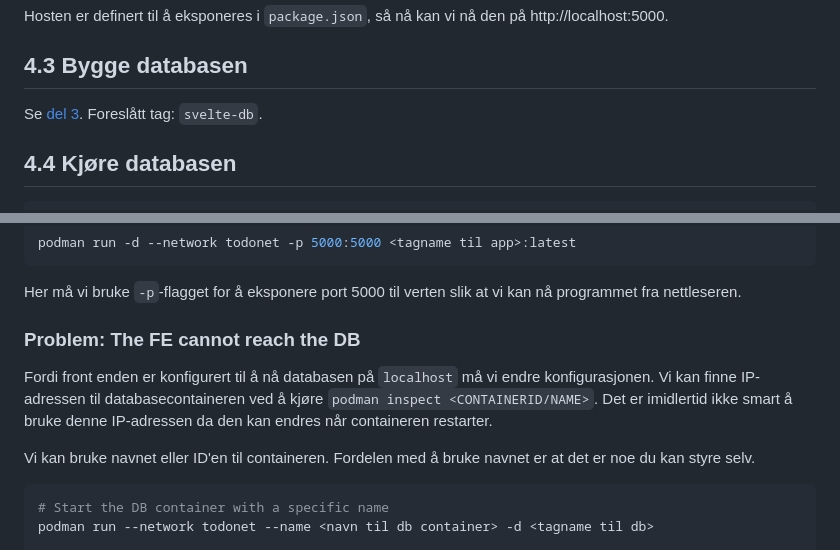
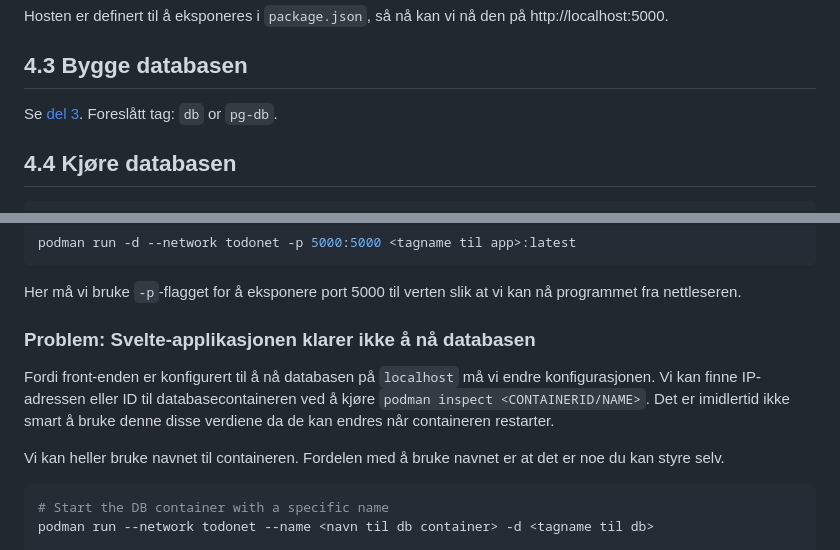
Before and after one commit to Bouvet-deler/container-workshop, a Markdown page: part4/README.md, 2 parts joined by grey strips. GitHub-like rendering.

Commit message:
Rettskrivingsfikser

````diff
--- a/part4/README.md
+++ b/part4/README.md
@@ -28,7 +28,7 @@ Hosten er definert til å eksponeres i `package.json`, så nå kan vi nå den p
 
 ## 4.3 Bygge databasen
 
-Se [del 3](../part3/README.md#bygg-databasen). Foreslått tag: `svelte-db`.
+Se [del 3](../part3/README.md#bygg-databasen). Foreslått tag: `db` or `pg-db`.
 
 ## 4.4 Kjøre databasen
 
@@ -137,11 +137,11 @@ podman run -d --network todonet -p 5000:5000 <tagname til app>:latest
 
 Her må vi bruke `-p`-flagget for å eksponere port 5000 til verten slik at vi kan nå programmet fra nettleseren.
 
-### Problem: The FE cannot reach the DB
+### Problem: Svelte-applikasjonen klarer ikke å nå databasen
 
-Fordi front enden er konfigurert til å nå databasen på `localhost` må vi endre konfigurasjonen. Vi kan finne IP-adressen til databasecontaineren ved å kjøre `podman inspect <CONTAINERID/NAME>`. Det er imidlertid ikke smart å bruke denne IP-adressen da den kan endres når containeren restarter.
+Fordi front-enden er konfigurert til å nå databasen på `localhost` må vi endre konfigurasjonen. Vi kan finne IP-adressen eller ID til databasecontaineren ved å kjøre `podman inspect <CONTAINERID/NAME>`. Det er imidlertid ikke smart å bruke denne disse verdiene da de kan endres når containeren restarter.
 
-Vi kan bruke navnet eller ID'en til containeren. Fordelen med å bruke navnet er at det er noe du kan styre selv.
+Vi kan heller bruke navnet til containeren. Fordelen med å bruke navnet er at det er noe du kan styre selv.
 
 ```bash
 # Start the DB container with a specific name
````
